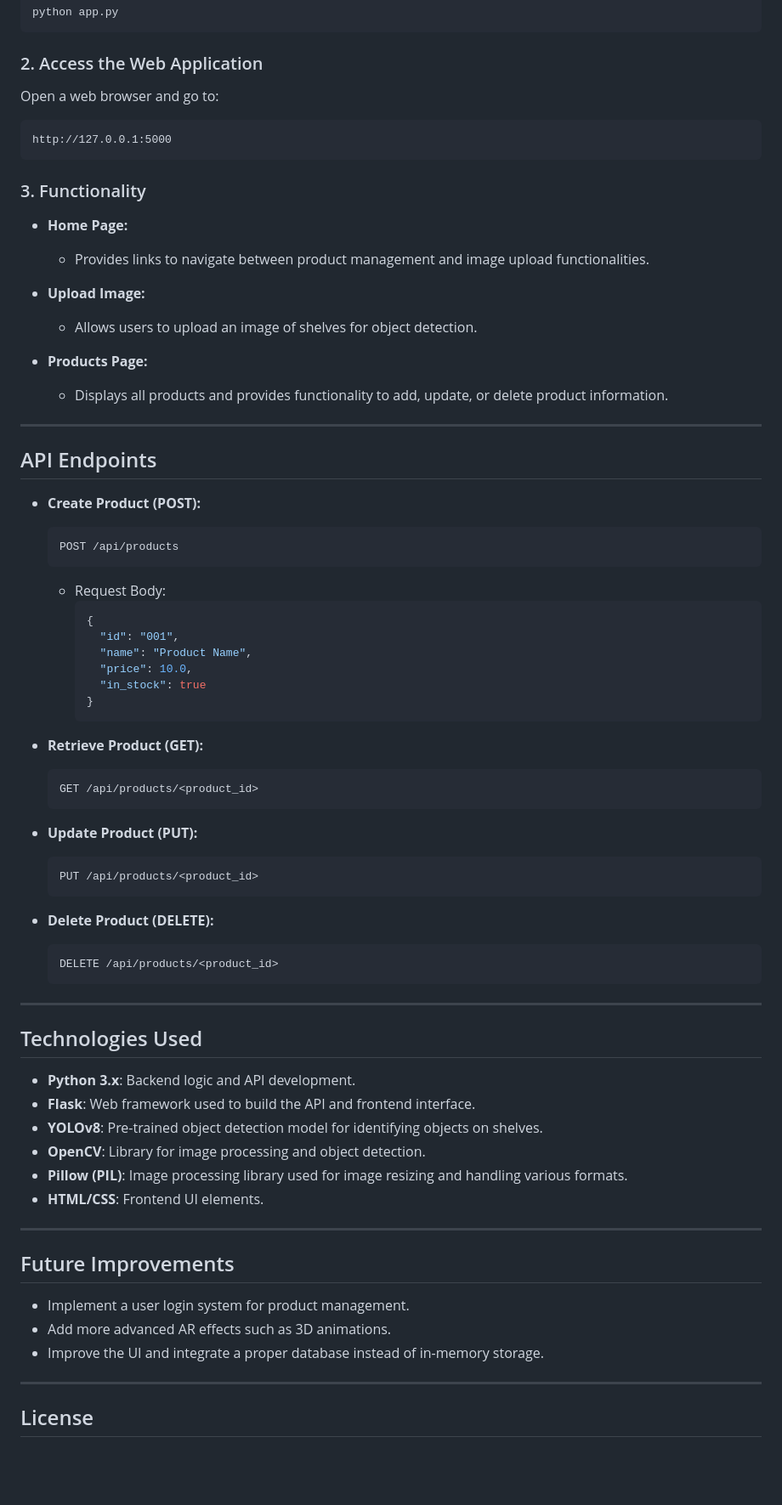
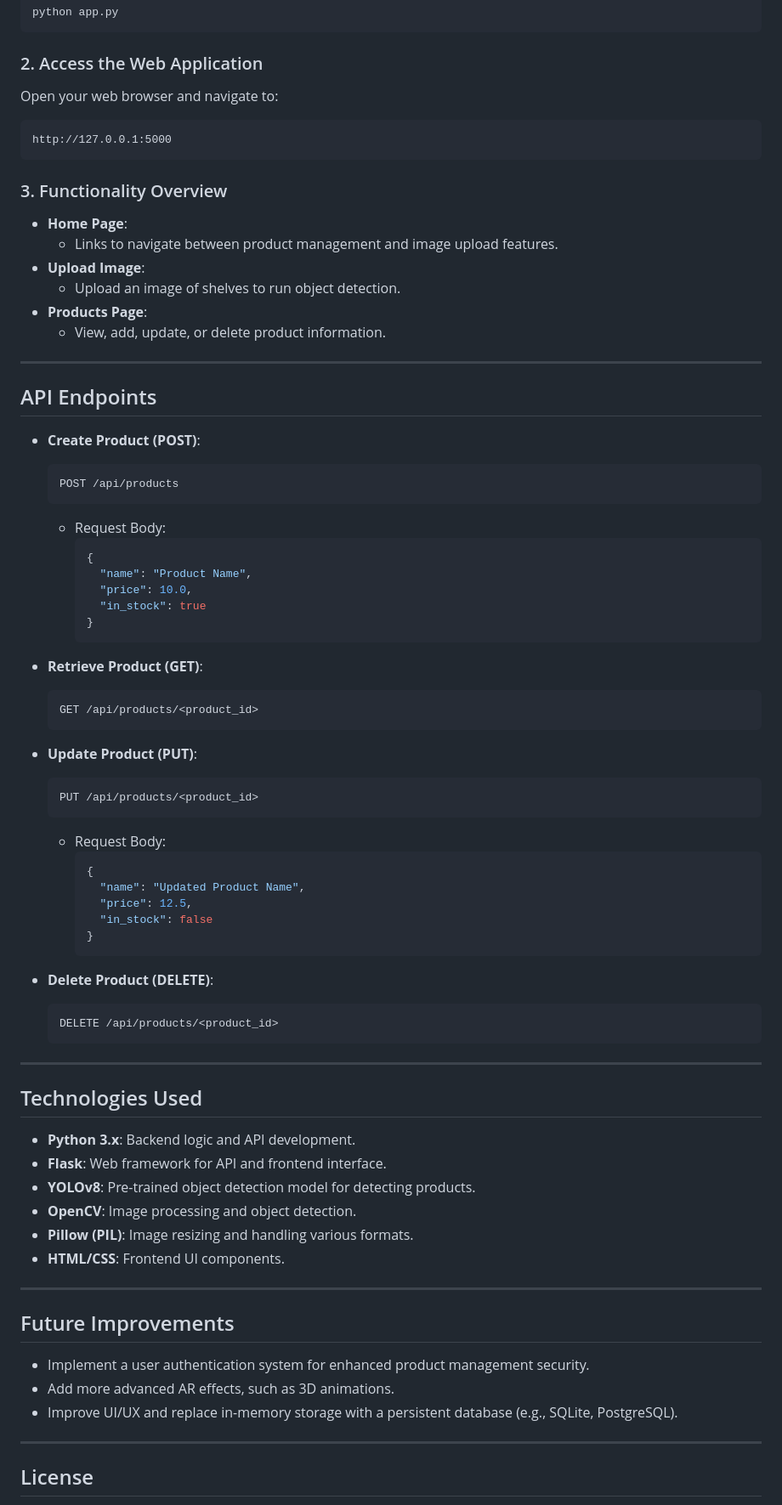
Before and after one commit to jamie1016jamie1016/object_detection_webapp, a Markdown page: README.md, the part around one of its changes. Shown at 85% size. GitHub-like rendering; blank space fills up the shorter version.

````diff
--- a/README.md
+++ b/README.md
@@ -60,50 +60,55 @@ python app.py
 ```
 
 ### 2. Access the Web Application
-Open a web browser and go to:
+Open your web browser and navigate to:
 ```
 http://127.0.0.1:5000
 ```
 
-### 3. Functionality
-- **Home Page:**
-  - Provides links to navigate between product management and image upload functionalities.
-
-- **Upload Image:**
-  - Allows users to upload an image of shelves for object detection.
-
-- **Products Page:**
-  - Displays all products and provides functionality to add, update, or delete product information.
+### 3. Functionality Overview
+- **Home Page**:
+  - Links to navigate between product management and image upload features.
+- **Upload Image**:
+  - Upload an image of shelves to run object detection.
+- **Products Page**:
+  - View, add, update, or delete product information.
 
 ---
 
 ## API Endpoints
 
-- **Create Product (POST):**
+- **Create Product (POST)**:
   ```http
   POST /api/products
   ```
   - Request Body:
     ```json
     {
-      "id": "001",
       "name": "Product Name",
       "price": 10.0,
       "in_stock": true
     }
     ```
 
-- **Retrieve Product (GET):**
+- **Retrieve Product (GET)**:
   ```http
   GET /api/products/<product_id>
   ```
 
-- **Update Product (PUT):**
+- **Update Product (PUT)**:
   ```http
   PUT /api/products/<product_id>
   ```
+  - Request Body:
+    ```json
+    {
+      "name": "Updated Product Name",
+      "price": 12.5,
+      "in_stock": false
+    }
+    ```
 
-- **Delete Product (DELETE):**
+- **Delete Product (DELETE)**:
   ```http
   DELETE /api/products/<product_id>
   ```
@@ -112,18 +117,18 @@ http://127.0.0.1:5000
 
 ## Technologies Used
 - **Python 3.x**: Backend logic and API development.
-- **Flask**: Web framework used to build the API and frontend interface.
-- **YOLOv8**: Pre-trained object detection model for identifying objects on shelves.
-- **OpenCV**: Library for image processing and object detection.
-- **Pillow (PIL)**: Image processing library used for image resizing and handling various formats.
-- **HTML/CSS**: Frontend UI elements.
+- **Flask**: Web framework for API and frontend interface.
+- **YOLOv8**: Pre-trained object detection model for detecting products.
+- **OpenCV**: Image processing and object detection.
+- **Pillow (PIL)**: Image resizing and handling various formats.
+- **HTML/CSS**: Frontend UI components.
 
 ---
 
 ## Future Improvements
-- Implement a user login system for product management.
-- Add more advanced AR effects such as 3D animations.
-- Improve the UI and integrate a proper database instead of in-memory storage.
+- Implement a user authentication system for enhanced product management security.
+- Add more advanced AR effects, such as 3D animations.
+- Improve UI/UX and replace in-memory storage with a persistent database (e.g., SQLite, PostgreSQL).
 
 ---
 
````
Also changed, not shown: other parts of README.md (+16 -16 lines).
